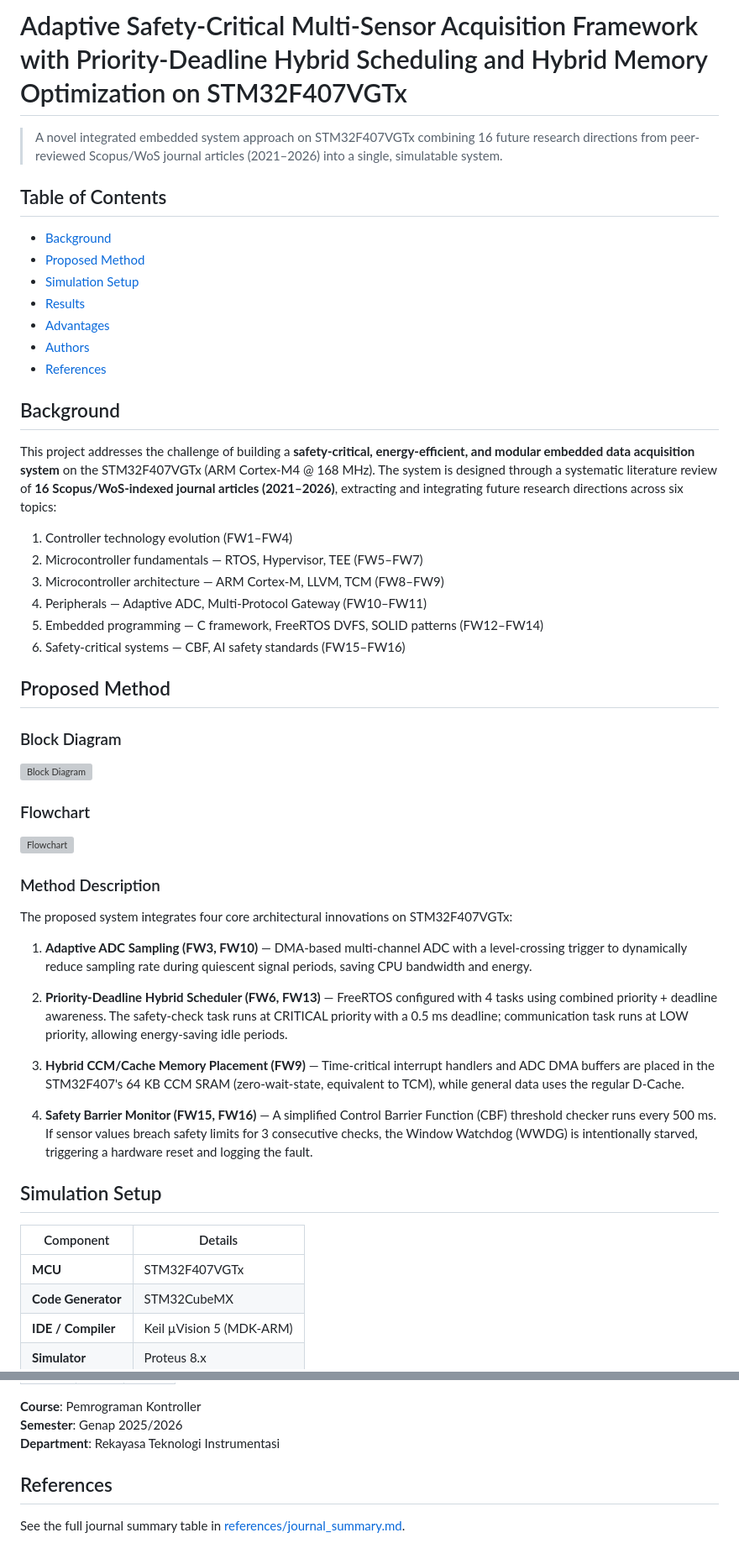
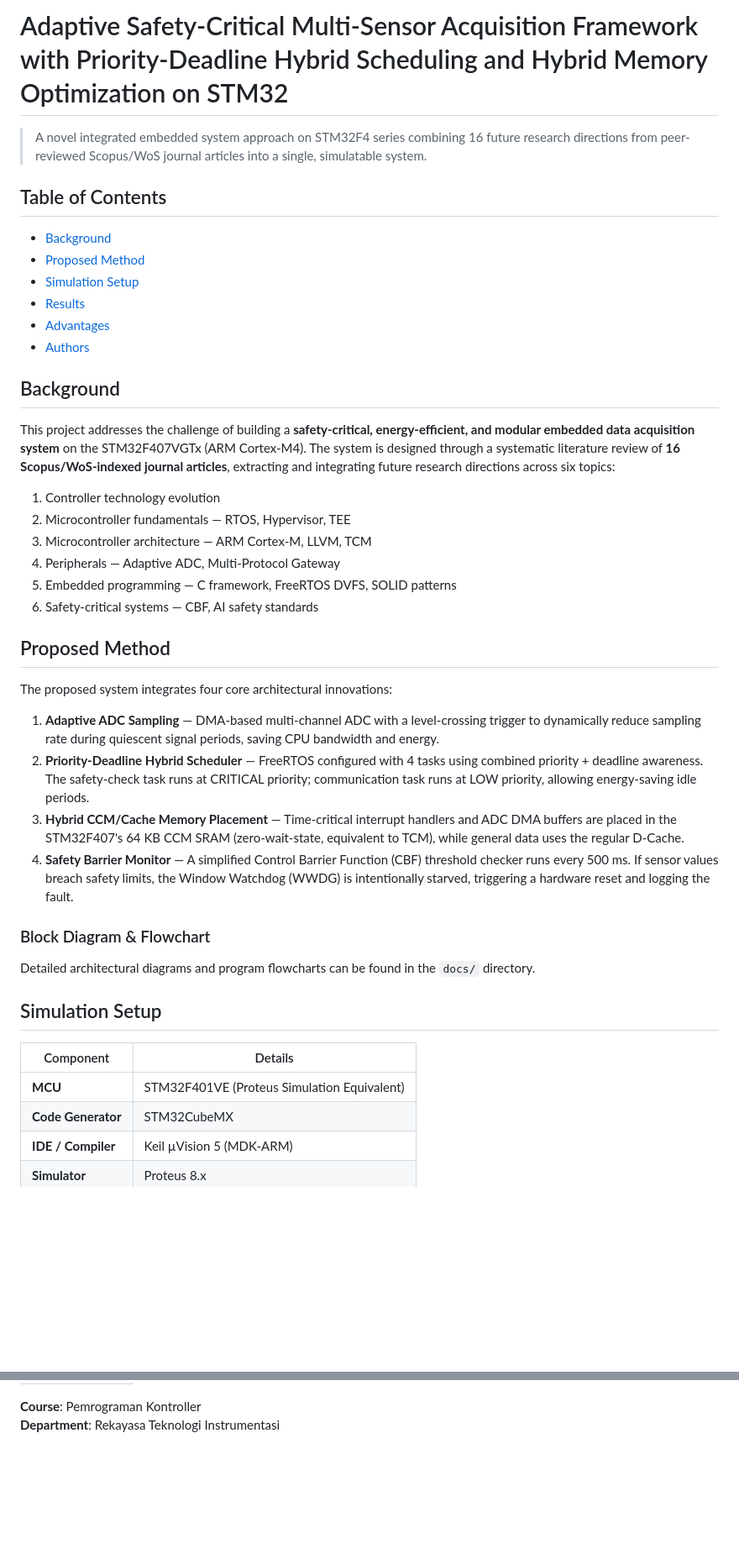
Before and after one commit to AbigailNovarianto/stm32-safety-framework, a Markdown page: README.md, 2 parts joined by grey strips. Shown at 84% size. GitHub-like rendering; blank space fills up the shorter version; grey boxes are pictures that could not be loaded.

Commit message:
docs: finalize README.md content

```diff
--- a/README.md
+++ b/README.md
@@ -1,6 +1,6 @@
-# Adaptive Safety-Critical Multi-Sensor Acquisition Framework with Priority-Deadline Hybrid Scheduling and Hybrid Memory Optimization on STM32F407VGTx
+# Adaptive Safety-Critical Multi-Sensor Acquisition Framework with Priority-Deadline Hybrid Scheduling and Hybrid Memory Optimization on STM32
 
-> A novel integrated embedded system approach on STM32F407VGTx combining 16 future research directions from peer-reviewed Scopus/WoS journal articles (2021–2026) into a single, simulatable system.
+> A novel integrated embedded system approach on STM32F4 series combining 16 future research directions from peer-reviewed Scopus/WoS journal articles into a single, simulatable system.
 
 ## Table of Contents
 - [Background](#background)
@@ -9,53 +9,35 @@
 - [Results](#results)
 - [Advantages](#advantages)
 - [Authors](#authors)
-- [References](#references)
 
 ## Background
 
-<!-- TODO: Describe the research gap identified from the 15 journal papers -->
-<!-- Explain what problem your method addresses -->
+This project addresses the challenge of building a **safety-critical, energy-efficient, and modular embedded data acquisition system** on the STM32F407VGTx (ARM Cortex-M4). The system is designed through a systematic literature review of **16 Scopus/WoS-indexed journal articles**, extracting and integrating future research directions across six topics:
 
-This project addresses the challenge of building a **safety-critical, energy-efficient, and modular embedded data acquisition system** on the STM32F407VGTx (ARM Cortex-M4 @ 168 MHz). The system is designed through a systematic literature review of **16 Scopus/WoS-indexed journal articles (2021–2026)**, extracting and integrating future research directions across six topics:
-
-1. Controller technology evolution (FW1–FW4)
-2. Microcontroller fundamentals — RTOS, Hypervisor, TEE (FW5–FW7)
-3. Microcontroller architecture — ARM Cortex-M, LLVM, TCM (FW8–FW9)
-4. Peripherals — Adaptive ADC, Multi-Protocol Gateway (FW10–FW11)
-5. Embedded programming — C framework, FreeRTOS DVFS, SOLID patterns (FW12–FW14)
-6. Safety-critical systems — CBF, AI safety standards (FW15–FW16)
+1. Controller technology evolution
+2. Microcontroller fundamentals — RTOS, Hypervisor, TEE
+3. Microcontroller architecture — ARM Cortex-M, LLVM, TCM
+4. Peripherals — Adaptive ADC, Multi-Protocol Gateway
+5. Embedded programming — C framework, FreeRTOS DVFS, SOLID patterns
+6. Safety-critical systems — CBF, AI safety standards
 
 ## Proposed Method
 
-<!-- TODO: Describe your novel method that combines FW1–FW15 -->
+The proposed system integrates four core architectural innovations:
 
-### Block Diagram
+1. **Adaptive ADC Sampling** — DMA-based multi-channel ADC with a level-crossing trigger to dynamically reduce sampling rate during quiescent signal periods, saving CPU bandwidth and energy.
+2. **Priority-Deadline Hybrid Scheduler** — FreeRTOS configured with 4 tasks using combined priority + deadline awareness. The safety-check task runs at CRITICAL priority; communication task runs at LOW priority, allowing energy-saving idle periods.
+3. **Hybrid CCM/Cache Memory Placement** — Time-critical interrupt handlers and ADC DMA buffers are placed in the STM32F407's 64 KB CCM SRAM (zero-wait-state, equivalent to TCM), while general data uses the regular D-Cache.
+4. **Safety Barrier Monitor** — A simplified Control Barrier Function (CBF) threshold checker runs every 500 ms. If sensor values breach safety limits, the Window Watchdog (WWDG) is intentionally starved, triggering a hardware reset and logging the fault.
 
-<!-- TODO: Replace with your actual block diagram -->
-![Block Diagram](docs/block_diagram.png)
-
-### Flowchart
-
-<!-- TODO: Replace with your actual flowchart -->
-![Flowchart](docs/flowchart.png)
-
-### Method Description
-
-The proposed system integrates four core architectural innovations on STM32F407VGTx:
-
-1. **Adaptive ADC Sampling (FW3, FW10)** — DMA-based multi-channel ADC with a level-crossing trigger to dynamically reduce sampling rate during quiescent signal periods, saving CPU bandwidth and energy.
-
-2. **Priority-Deadline Hybrid Scheduler (FW6, FW13)** — FreeRTOS configured with 4 tasks using combined priority + deadline awareness. The safety-check task runs at CRITICAL priority with a 0.5 ms deadline; communication task runs at LOW priority, allowing energy-saving idle periods.
-
-3. **Hybrid CCM/Cache Memory Placement (FW9)** — Time-critical interrupt handlers and ADC DMA buffers are placed in the STM32F407's 64 KB CCM SRAM (zero-wait-state, equivalent to TCM), while general data uses the regular D-Cache.
-
-4. **Safety Barrier Monitor (FW15, FW16)** — A simplified Control Barrier Function (CBF) threshold checker runs every 500 ms. If sensor values breach safety limits for 3 consecutive checks, the Window Watchdog (WWDG) is intentionally starved, triggering a hardware reset and logging the fault.
+### Block Diagram & Flowchart
+Detailed architectural diagrams and program flowcharts can be found in the `docs/` directory.
 
 ## Simulation Setup
 
 | Component | Details |
 |-----------|---------|
-| **MCU** | STM32F407VGTx |
+| **MCU** | STM32F401VE (Proteus Simulation Equivalent) |
 | **Code Generator** | STM32CubeMX |
 | **IDE / Compiler** | Keil µVision 5 (MDK-ARM) |
 | **Simulator** | Proteus 8.x |
@@ -107,10 +69,3 @@ The proposed system integrates four core architectural innovations on STM32F407V
 
 **Course**: Pemrograman Kontroller
-**Semester**: Genap 2025/2026
 **Department**: Rekayasa Teknologi Instrumentasi
-
-## References
-
-See the full journal summary table in [references/journal_summary.md](references/journal_summary.md).
-
-<!-- TODO: Add your 15 references in proper citation format -->
```
Also changed, not shown: other parts of README.md (+7 -27 lines).
